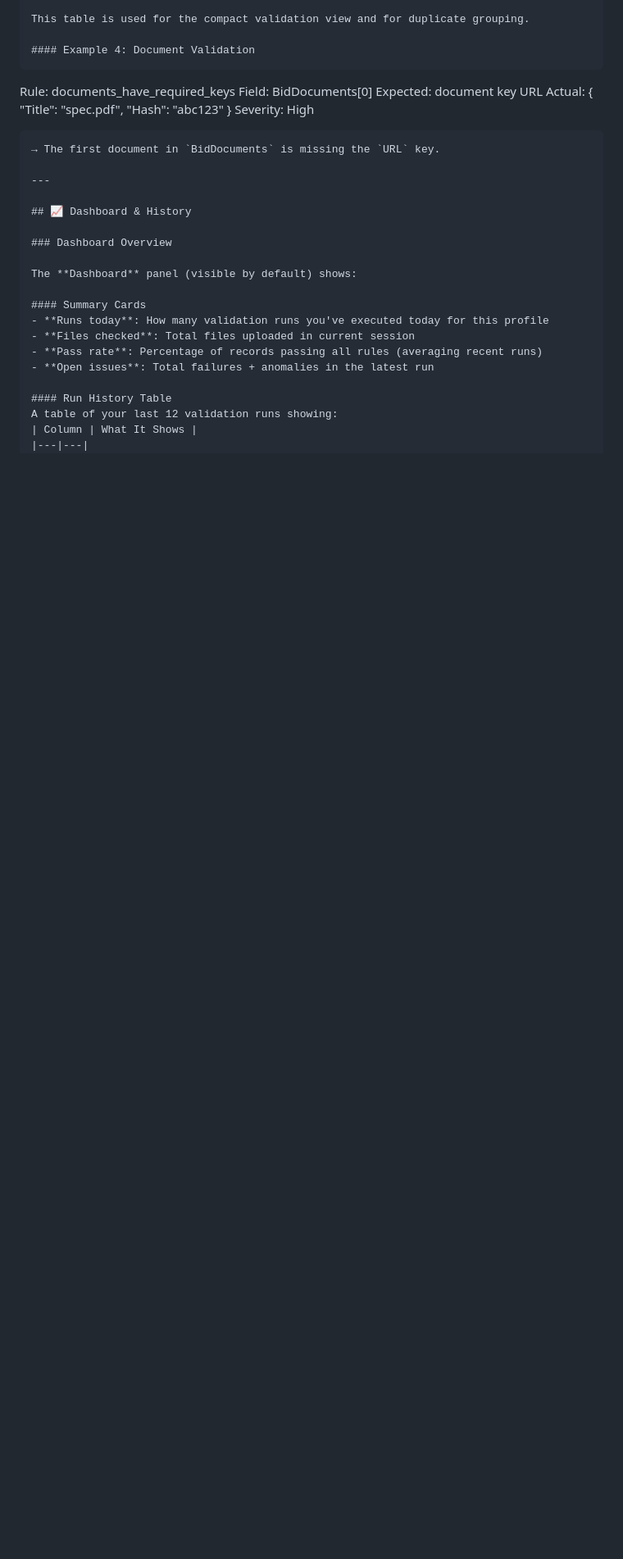
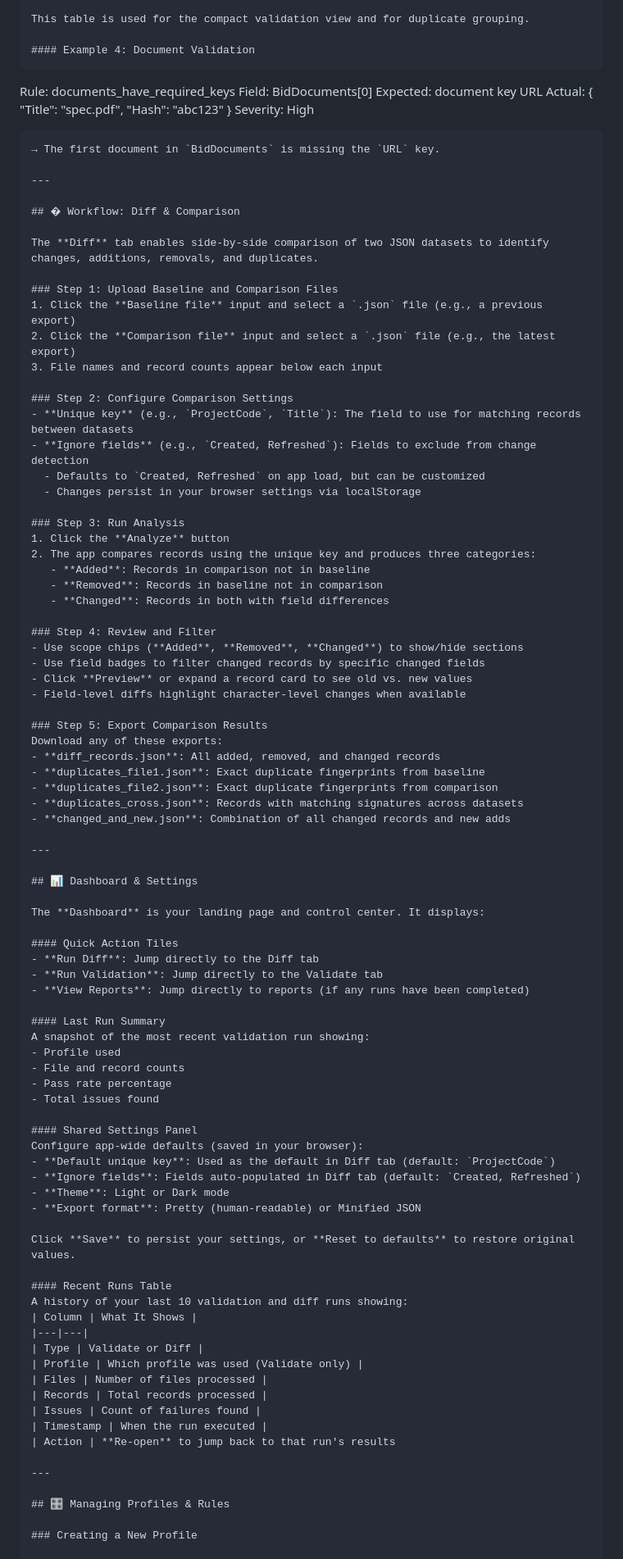
Before and after one commit to SophanaSok/Data-Quality-Control-Tower-DQCT, a Markdown page: README.md, the part around one of its changes. Shown at 82% size. GitHub-like rendering; blank space fills up the shorter version.

Commit message:
Update audit report and README; correct date and version details, and enhance description of features in v2.3

```diff
--- a/README.md
+++ b/README.md
@@ -484,19 +444,84 @@ Severity: High
 
 ---
 
-## 📈 Dashboard & History
+## � Workflow: Diff & Comparison
 
-### Dashboard Overview
+The **Diff** tab enables side-by-side comparison of two JSON datasets to identify changes, additions, removals, and duplicates.
 
-The **Dashboard** panel (visible by default) shows:
+### Step 1: Upload Baseline and Comparison Files
+1. Click the **Baseline file** input and select a `.json` file (e.g., a previous export)
+2. Click the **Comparison file** input and select a `.json` file (e.g., the latest export)
+3. File names and record counts appear below each input
 
-#### Summary Cards
-- **Runs today**: How many validation runs you've executed today for this profile
-- **Files checked**: Total files uploaded in current session
-- **Pass rate**: Percentage of records passing all rules (averaging recent runs)
-- **Open issues**: Total failures + anomalies in the latest run
+### Step 2: Configure Comparison Settings
+- **Unique key** (e.g., `ProjectCode`, `Title`): The field to use for matching records between datasets
+- **Ignore fields** (e.g., `Created, Refreshed`): Fields to exclude from change detection
+  - Defaults to `Created, Refreshed` on app load, but can be customized
+  - Changes persist in your browser settings via localStorage
 
-#### Run History Table
-A table of your last 12 validation runs showing:
+### Step 3: Run Analysis
+1. Click the **Analyze** button
+2. The app compares records using the unique key and produces three categories:
+   - **Added**: Records in comparison not in baseline
+   - **Removed**: Records in baseline not in comparison
+   - **Changed**: Records in both with field differences
+
+### Step 4: Review and Filter
+- Use scope chips (**Added**, **Removed**, **Changed**) to show/hide sections
+- Use field badges to filter changed records by specific changed fields
+- Click **Preview** or expand a record card to see old vs. new values
+- Field-level diffs highlight character-level changes when available
+
+### Step 5: Export Comparison Results
+Download any of these exports:
+- **diff_records.json**: All added, removed, and changed records
+- **duplicates_file1.json**: Exact duplicate fingerprints from baseline
+- **duplicates_file2.json**: Exact duplicate fingerprints from comparison
+- **duplicates_cross.json**: Records with matching signatures across datasets
+- **changed_and_new.json**: Combination of all changed records and new adds
+
+---
+
+## 📊 Dashboard & Settings
+
+The **Dashboard** is your landing page and control center. It displays:
+
+#### Quick Action Tiles
+- **Run Diff**: Jump directly to the Diff tab
+- **Run Validation**: Jump directly to the Validate tab
+- **View Reports**: Jump directly to reports (if any runs have been completed)
+
+#### Last Run Summary
+A snapshot of the most recent validation run showing:
+- Profile used
+- File and record counts
+- Pass rate percentage
+- Total issues found
+
+#### Shared Settings Panel
+Configure app-wide defaults (saved in your browser):
+- **Default unique key**: Used as the default in Diff tab (default: `ProjectCode`)
+- **Ignore fields**: Fields auto-populated in Diff tab (default: `Created, Refreshed`)
+- **Theme**: Light or Dark mode
+- **Export format**: Pretty (human-readable) or Minified JSON
+
+Click **Save** to persist your settings, or **Reset to defaults** to restore original values.
+
+#### Recent Runs Table
+A history of your last 10 validation and diff runs showing:
 | Column | What It Shows |
 |---|---|
+| Type | Validate or Diff |
+| Profile | Which profile was used (Validate only) |
+| Files | Number of files processed |
+| Records | Total records processed |
+| Issues | Count of failures found |
+| Timestamp | When the run executed |
+| Action | **Re-open** to jump back to that run's results
+
+---
+
+## 🎛️ Managing Profiles & Rules
+
+### Creating a New Profile
+
```
Also changed, not shown: other parts of README.md (+89 -80 lines), AUDIT_BID_QA_SPEC.md (+2 -2 lines).
